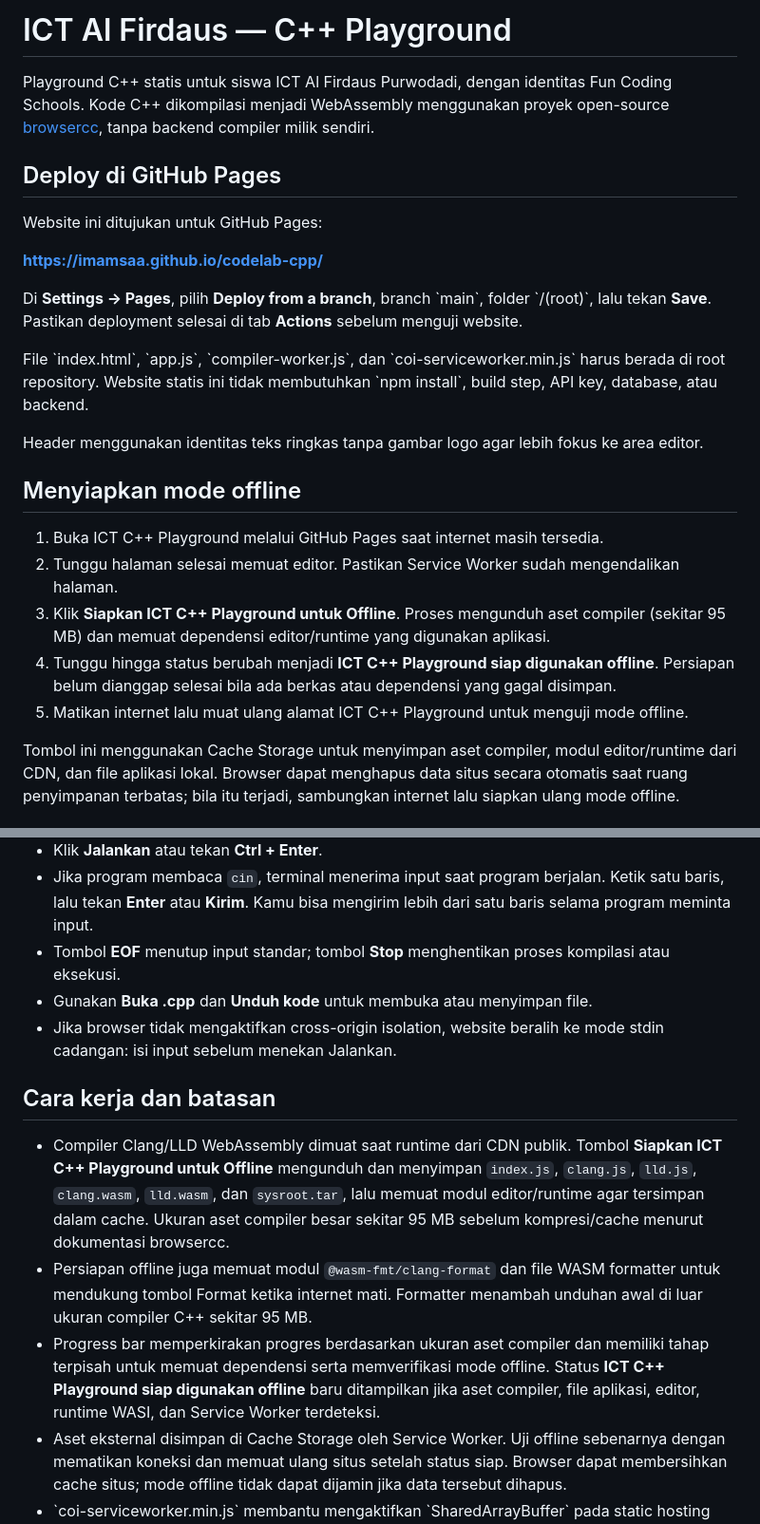
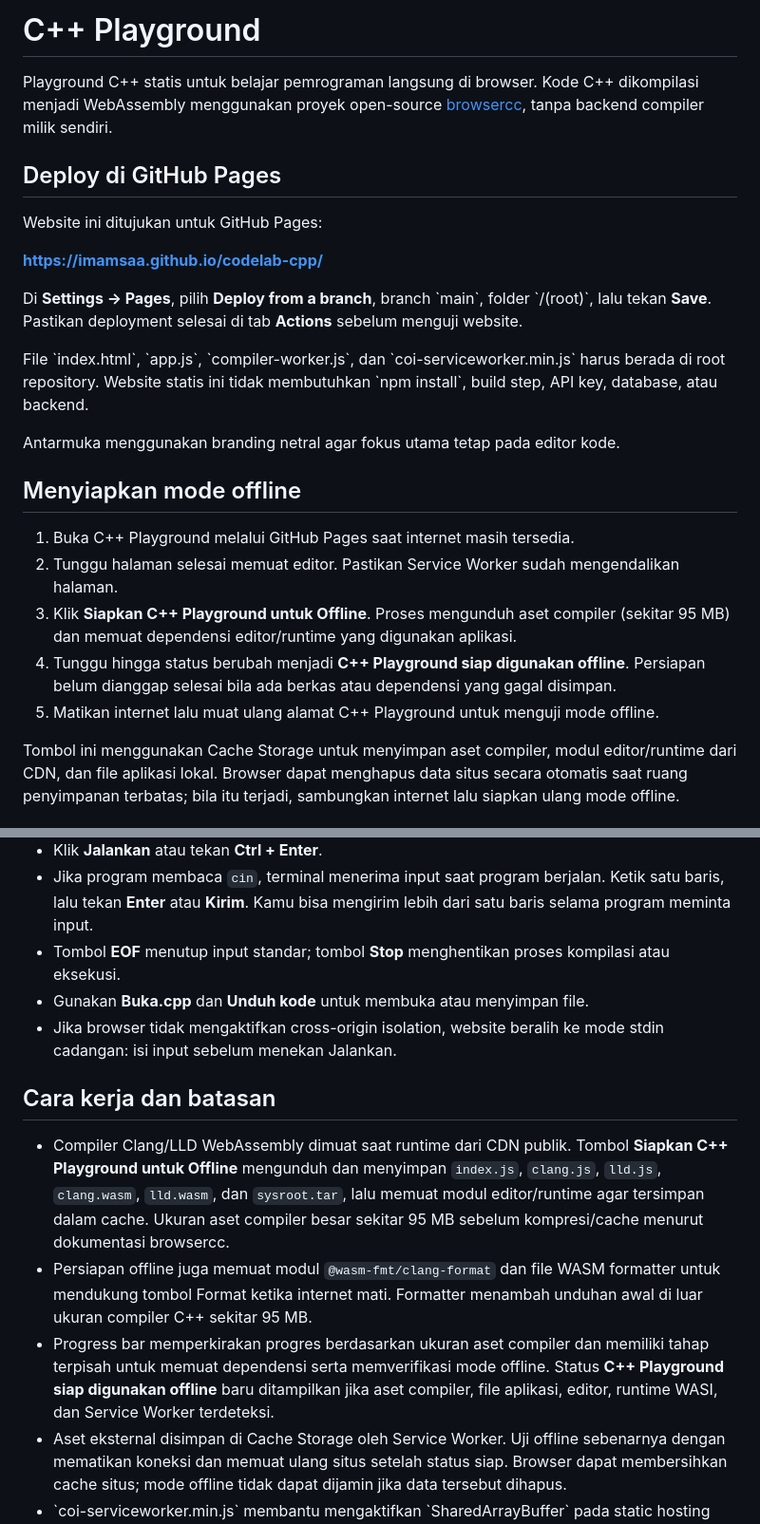
Before and after one commit to Imamsaa/codelab-cpp, a Markdown page: README.md, 2 parts joined by grey strips. Shown at 95% size. Rendered like a GitHub page.

Commit message:
docs: make project documentation school-neutral

```diff
--- a/README.md
+++ b/README.md
@@ -1,6 +1,6 @@
-# ICT Al Firdaus — C++ Playground
+# C++ Playground
 
-Playground C++ statis untuk siswa ICT Al Firdaus Purwodadi, dengan identitas Fun Coding Schools. Kode C++ dikompilasi menjadi WebAssembly menggunakan proyek open-source [browsercc](https://github.com/BertalanD/browsercc), tanpa backend compiler milik sendiri.
+Playground C++ statis untuk belajar pemrograman langsung di browser. Kode C++ dikompilasi menjadi WebAssembly menggunakan proyek open-source [browsercc](https://github.com/BertalanD/browsercc), tanpa backend compiler milik sendiri.
 
 ## Deploy di GitHub Pages
 
@@ -12,15 +12,15 @@ Di **Settings → Pages**, pilih **Deploy from a branch**, branch \`main\`, fold
 
 File \`index.html\`, \`app.js\`, \`compiler-worker.js\`, dan \`coi-serviceworker.min.js\` harus berada di root repository. Website statis ini tidak membutuhkan \`npm install\`, build step, API key, database, atau backend.
 
-Header menggunakan identitas teks ringkas tanpa gambar logo agar lebih fokus ke area editor.
+Antarmuka menggunakan branding netral agar fokus utama tetap pada editor kode.
 
 ## Menyiapkan mode offline
 
-1. Buka ICT C++ Playground melalui GitHub Pages saat internet masih tersedia.
+1. Buka C++ Playground melalui GitHub Pages saat internet masih tersedia.
 2. Tunggu halaman selesai memuat editor. Pastikan Service Worker sudah mengendalikan halaman.
-3. Klik **Siapkan ICT C++ Playground untuk Offline**. Proses mengunduh aset compiler (sekitar 95 MB) dan memuat dependensi editor/runtime yang digunakan aplikasi.
-4. Tunggu hingga status berubah menjadi **ICT C++ Playground siap digunakan offline**. Persiapan belum dianggap selesai bila ada berkas atau dependensi yang gagal disimpan.
-5. Matikan internet lalu muat ulang alamat ICT C++ Playground untuk menguji mode offline.
+3. Klik **Siapkan C++ Playground untuk Offline**. Proses mengunduh aset compiler (sekitar 95 MB) dan memuat dependensi editor/runtime yang digunakan aplikasi.
+4. Tunggu hingga status berubah menjadi **C++ Playground siap digunakan offline**. Persiapan belum dianggap selesai bila ada berkas atau dependensi yang gagal disimpan.
+5. Matikan internet lalu muat ulang alamat C++ Playground untuk menguji mode offline.
 
 Tombol ini menggunakan Cache Storage untuk menyimpan aset compiler, modul editor/runtime dari CDN, dan file aplikasi lokal. Browser dapat menghapus data situs secara otomatis saat ruang penyimpanan terbatas; bila itu terjadi, sambungkan internet lalu siapkan ulang mode offline.
 
@@ -34,13 +34,13 @@ Tombol ini menggunakan Cache Storage untuk menyimpan aset compiler, modul editor
 - Klik **Jalankan** atau tekan **Ctrl + Enter**.
 - Jika program membaca `cin`, terminal menerima input saat program berjalan. Ketik satu baris, lalu tekan **Enter** atau **Kirim**. Kamu bisa mengirim lebih dari satu baris selama program meminta input.
 - Tombol **EOF** menutup input standar; tombol **Stop** menghentikan proses kompilasi atau eksekusi.
-- Gunakan **Buka .cpp** dan **Unduh kode** untuk membuka atau menyimpan file.
+- Gunakan **Buka.cpp** dan **Unduh kode** untuk membuka atau menyimpan file.
 - Jika browser tidak mengaktifkan cross-origin isolation, website beralih ke mode stdin cadangan: isi input sebelum menekan Jalankan.
 ## Cara kerja dan batasan
 
-- Compiler Clang/LLD WebAssembly dimuat saat runtime dari CDN publik. Tombol **Siapkan ICT C++ Playground untuk Offline** mengunduh dan menyimpan `index.js`, `clang.js`, `lld.js`, `clang.wasm`, `lld.wasm`, dan `sysroot.tar`, lalu memuat modul editor/runtime agar tersimpan dalam cache. Ukuran aset compiler besar sekitar 95 MB sebelum kompresi/cache menurut dokumentasi browsercc.
+- Compiler Clang/LLD WebAssembly dimuat saat runtime dari CDN publik. Tombol **Siapkan C++ Playground untuk Offline** mengunduh dan menyimpan `index.js`, `clang.js`, `lld.js`, `clang.wasm`, `lld.wasm`, dan `sysroot.tar`, lalu memuat modul editor/runtime agar tersimpan dalam cache. Ukuran aset compiler besar sekitar 95 MB sebelum kompresi/cache menurut dokumentasi browsercc.
 - Persiapan offline juga memuat modul `@wasm-fmt/clang-format` dan file WASM formatter untuk mendukung tombol Format ketika internet mati. Formatter menambah unduhan awal di luar ukuran compiler C++ sekitar 95 MB.
-- Progress bar memperkirakan progres berdasarkan ukuran aset compiler dan memiliki tahap terpisah untuk memuat dependensi serta memverifikasi mode offline. Status **ICT C++ Playground siap digunakan offline** baru ditampilkan jika aset compiler, file aplikasi, editor, runtime WASI, dan Service Worker terdeteksi.
+- Progress bar memperkirakan progres berdasarkan ukuran aset compiler dan memiliki tahap terpisah untuk memuat dependensi serta memverifikasi mode offline. Status **C++ Playground siap digunakan offline** baru ditampilkan jika aset compiler, file aplikasi, editor, runtime WASI, dan Service Worker terdeteksi.
 - Aset eksternal disimpan di Cache Storage oleh Service Worker. Uji offline sebenarnya dengan mematikan koneksi dan memuat ulang situs setelah status siap. Browser dapat membersihkan cache situs; mode offline tidak dapat dijamin jika data tersebut dihapus.
 - \`coi-serviceworker.min.js\` membantu mengaktifkan \`SharedArrayBuffer\` pada static hosting yang tidak menyediakan header COOP/COEP langsung. Browser harus mengizinkan Service Worker. Saat pertama kali membuka website, halaman dapat memuat ulang sekali untuk mengaktifkan mode tersebut.
 - Pada mode interaktif, antrean input dibagikan antara halaman dan Worker. Program dapat berhenti menunggu \`cin\` sementara pengguna mengetik di terminal, sedangkan stdout/stderr dikirim ke terminal saat diproduksi.
```
